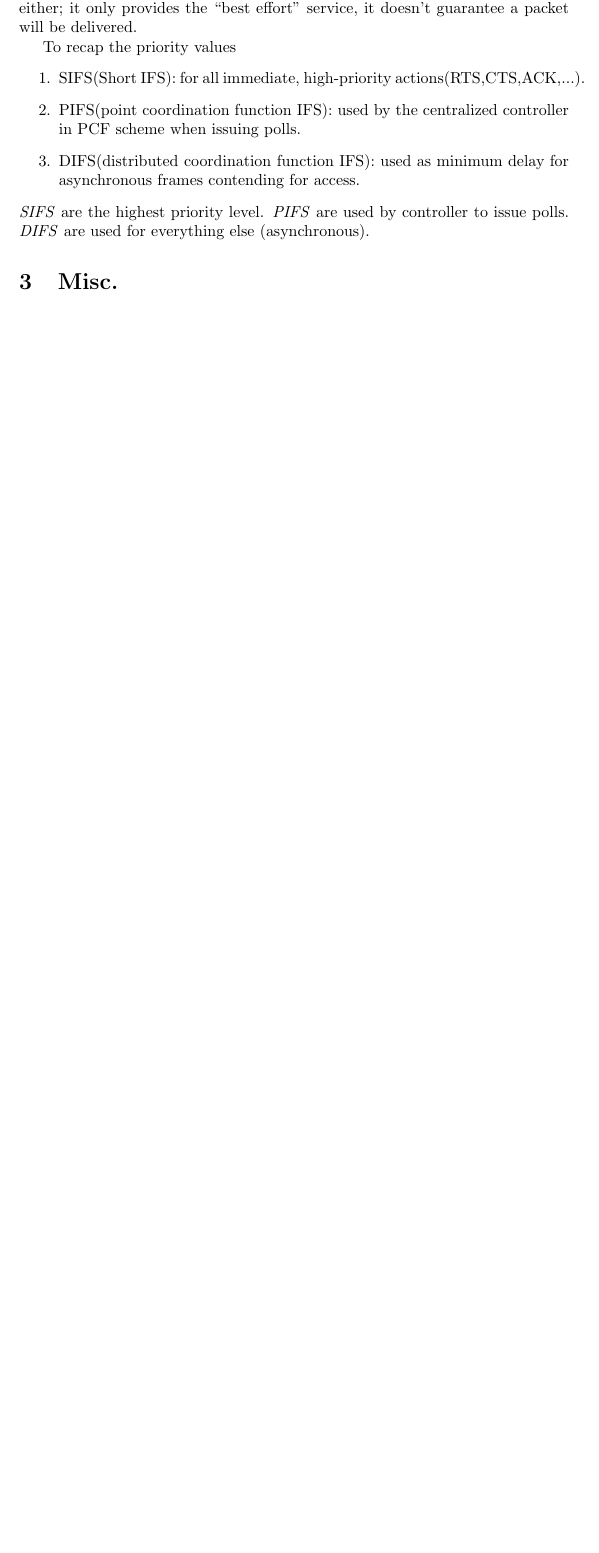
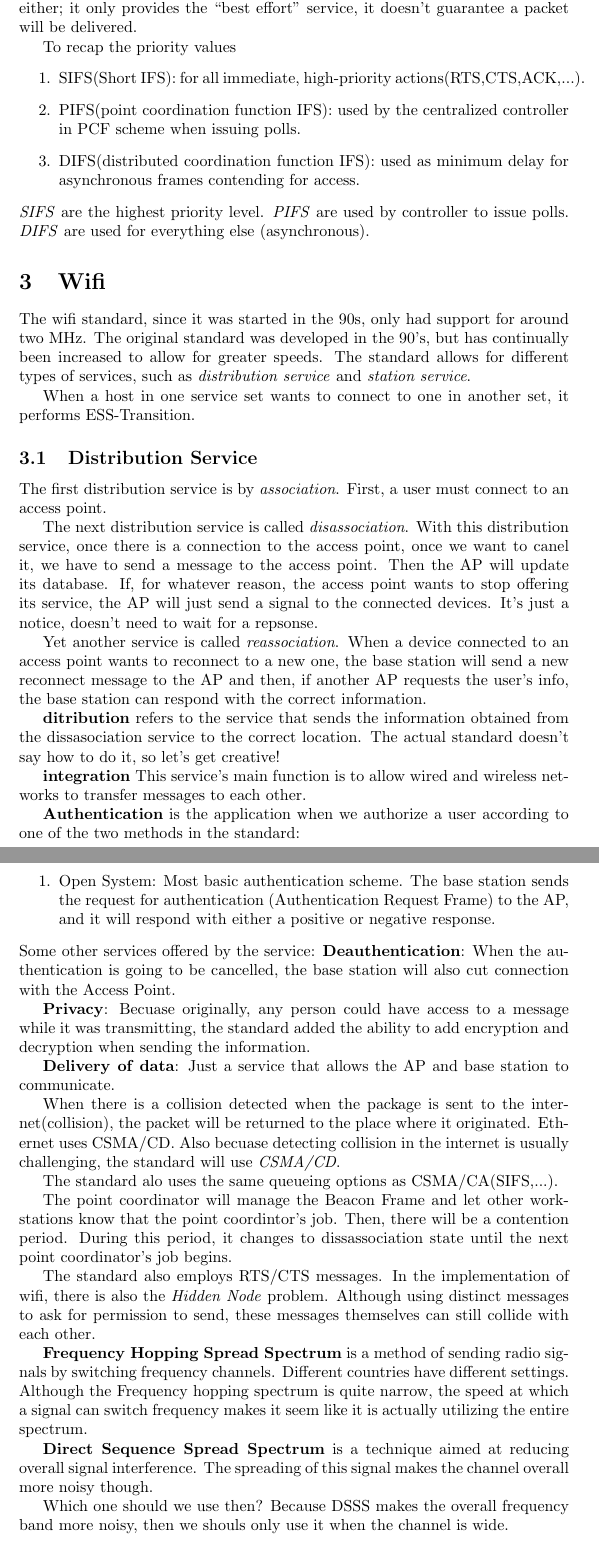
Before and after one commit to andrew15818/107Spring, a LaTeX document (wirelessNetworks/final/review.tex): part of page 7 of 7 before the commit and two parts of pages 7 and 8 of 9 after it, the two joined at a grey line, cut so that both start at the same text, the shorter picture padded with empty space. Compiled offline with pdfLaTeX.

Commit message:
didn't finish wifi ppt bc in chinese, but here we go!

```diff
--- a/wirelessNetworks/final/review.tex
+++ b/wirelessNetworks/final/review.tex
@@ -248,6 +250,68 @@ provides the ``best effort" service, it doesn't guarantee a packet will be deliv
 \textit{SIFS} are the highest priority level.
 \textit{PIFS} are used by controller to issue polls.
 \textit{DIFS} are used for everything else (asynchronous).
+
+\section{Wifi}
+The wifi standard, since it was started in the 90s, only had support for around two MHz.
+The original standard was developed in the 90's, but has continually been increased to allow for greater speeds.
+The standard allows for different types of services, such as \textit{distribution service} and \textit{station service}.
+
+When a host in one service set wants to connect to one in another set, it performs ESS-Transition.
+\subsection{Distribution Service}
+The first distribution service is by \textit{association}. First, a user must connect to an access point.
+
+The next distribution service is called \textit{disassociation}. With this distribution service, once there is a connection
+to the access point, once we want to canel it, we have to send a message to the access point. Then the AP will update its
+database. If, for whatever reason, the access point wants to stop offering its service, the AP will just send a signal
+to the connected devices. It's just a notice, doesn't need to wait for a repsonse.
+
+Yet another service is called \textit{reassociation}. When a device connected to an access point wants to reconnect to a
+new one, the base station will send a new reconnect message to the AP and then, if another AP requests the user's info,
+the base station can respond with the correct information.
+
+\textbf{ditribution} refers to the service that sends the information obtained from the dissasociation service to the
+correct location. The actual standard doesn't say how to do it, so let's get creative!
+
+\textbf{integration} This service's main function is to allow wired and wireless networks to transfer messages to each
+other.
+
+\textbf{Authentication} is the application when we authorize a user according to one of the two methods in the standard:
+\begin{enumerate}
+		\item{Open System}: Most basic authentication scheme. The base station sends the request for authentication
+				(Authentication Request Frame) to the AP, and it will respond with either a positive or negative
+				response.
+\end{enumerate}
+Some other services offered by the service:
+\textbf{Deauthentication}: When the authentication is going to be cancelled, the base station will also cut connection
+with the  Access Point.
+
+\textbf{Privacy}: Becuase originally, any person could have access to a message while it was transmitting, the standard
+added the ability to add encryption and decryption when sending the information.
+
+\textbf{Delivery of data}: Just a service that allows the AP and base station to communicate.
+
+When there is a collision detected when the package is sent to the internet(collision), the packet will be returned
+to the place where it originated. Ethernet uses CSMA/CD. Also becuase detecting collision in the internet is usually
+challenging, the standard will use \textit{CSMA/CD}.
+
+The standard alo uses the same queueing options as CSMA/CA(SIFS,...).
+
+The point coordinator will manage the Beacon Frame and let other workstations know that the point coordintor's job. Then,
+there will be a contention period. During this period, it changes to dissassociation state until the next point
+coordinator's job begins.
+
+The standard also employs RTS/CTS messages. In the implementation of wifi, there is also the \textit{Hidden Node} problem.
+Although using distinct messages to ask for permission to send, these messages themselves can still collide with each other.
+
+\textbf{Frequency Hopping Spread Spectrum} is a method of sending radio signals by switching frequency channels. Different
+countries have different settings. Although the Frequency hopping spectrum is quite narrow, the speed at which a signal
+can switch frequency makes it seem like it is actually utilizing the entire spectrum.
+
+\textbf{Direct Sequence Spread Spectrum} is a technique aimed at reducing overall signal interference. The spreading of this
+signal makes the channel overall more noisy though.
+
+Which one should we use then?
+Because DSSS makes the overall frequency band more noisy, then we shouls only use it when the channel is wide.
 \section{Misc.}
 \subsection{GSM}
 The \textit{Global System for Global Communications} was develeoped in the mid 90s for 2G mobile communications. Originally,
```
Also changed, not shown: wirelessNetworks/final/review.tex (2 more changed lines).
